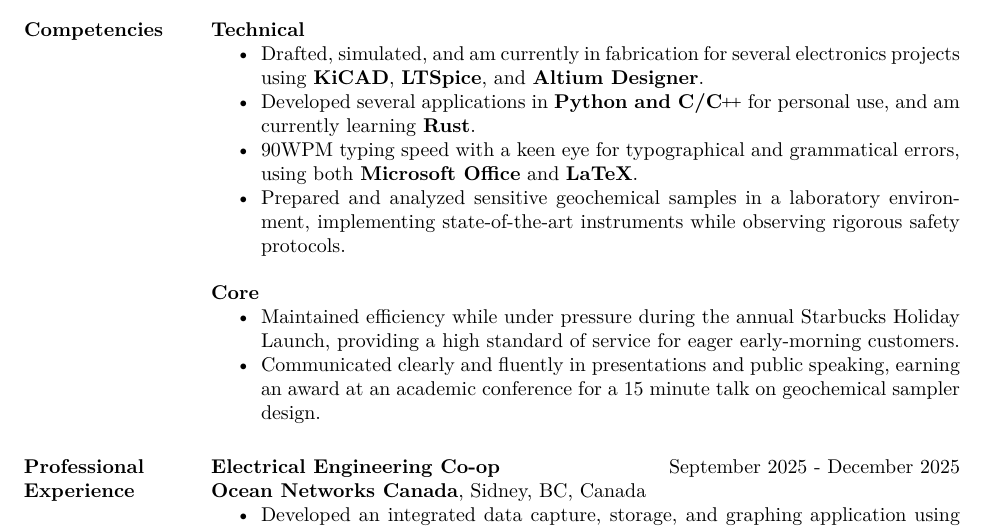
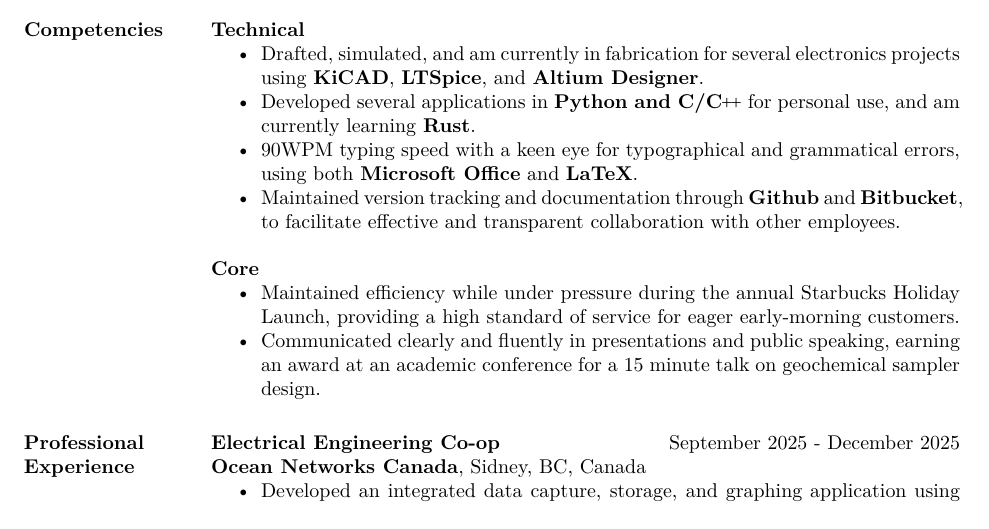
Before and after one commit to mwinlandgaetz/CoopResume, a LaTeX CV (CoopResume.tex): part of page 1 of 2, cut so that both start at the same text. Compiled offline with pdfLaTeX.

Commit message:
Add Github

```diff
--- a/CoopResume.tex
+++ b/CoopResume.tex
@@ -30,7 +30,7 @@
         \item Drafted, simulated, and am currently in fabrication for several electronics projects using \textbf{KiCAD}, \textbf{LTSpice}, and \textbf{Altium Designer}.
         \item Developed several applications in \textbf{Python and C/\CC} for personal use, and am currently learning \textbf{Rust}.
         \item 90WPM typing speed with a keen eye for typographical and grammatical errors, using both \textbf{Microsoft Office} and \textbf{LaTeX}.
-        \item Prepared and analyzed sensitive geochemical samples in a laboratory environment, implementing state-of-the-art instruments while observing rigorous safety protocols.
+        \item Maintained version tracking and documentation through \textbf{Github} and \textbf{Bitbucket}, to facilitate effective and transparent collaboration with other employees.
     \end{itemize}
     \textbf{Core}
     \begin{itemize} \itemsep -2pt
```
Also changed, not shown: CoopResume.pdf, 3 other files.
